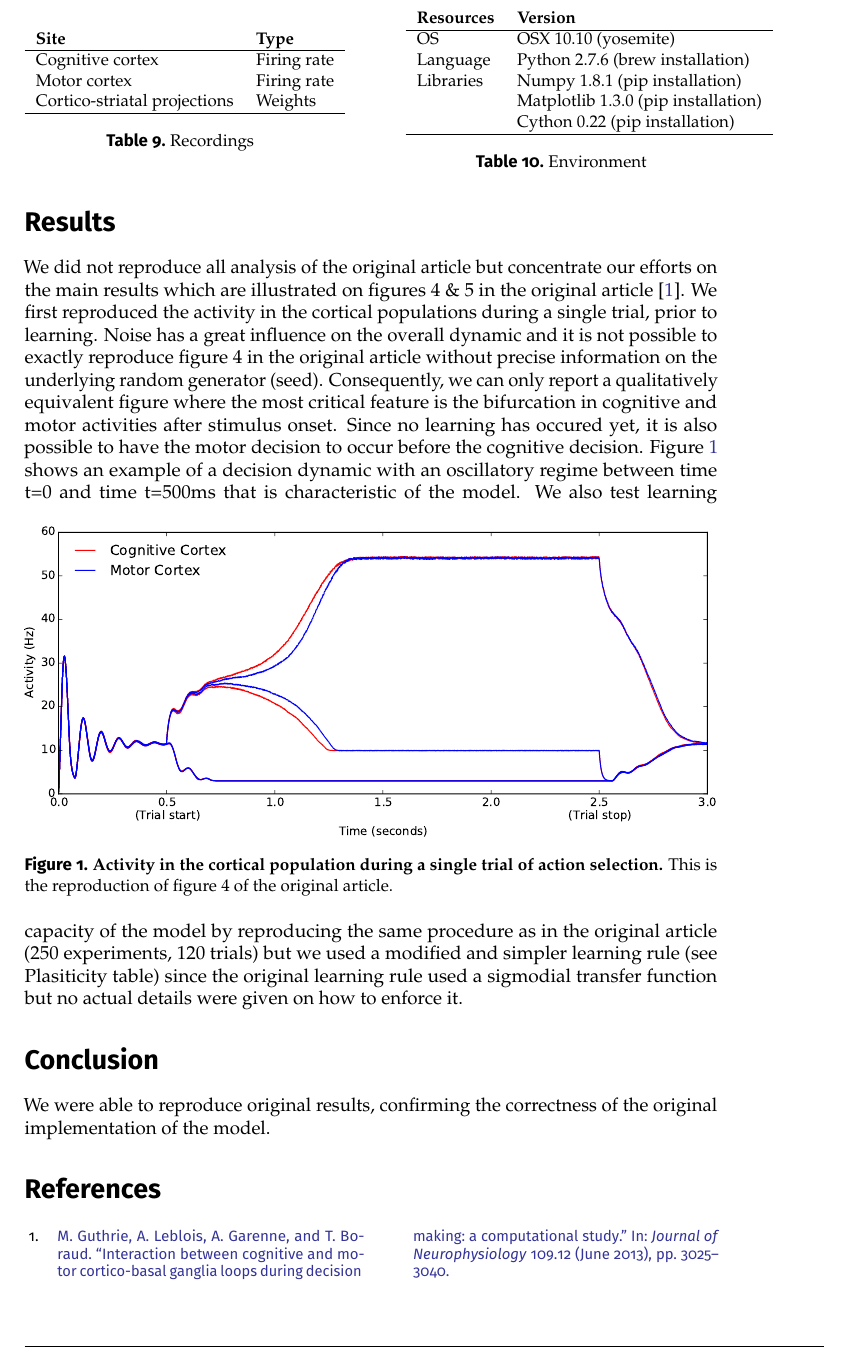
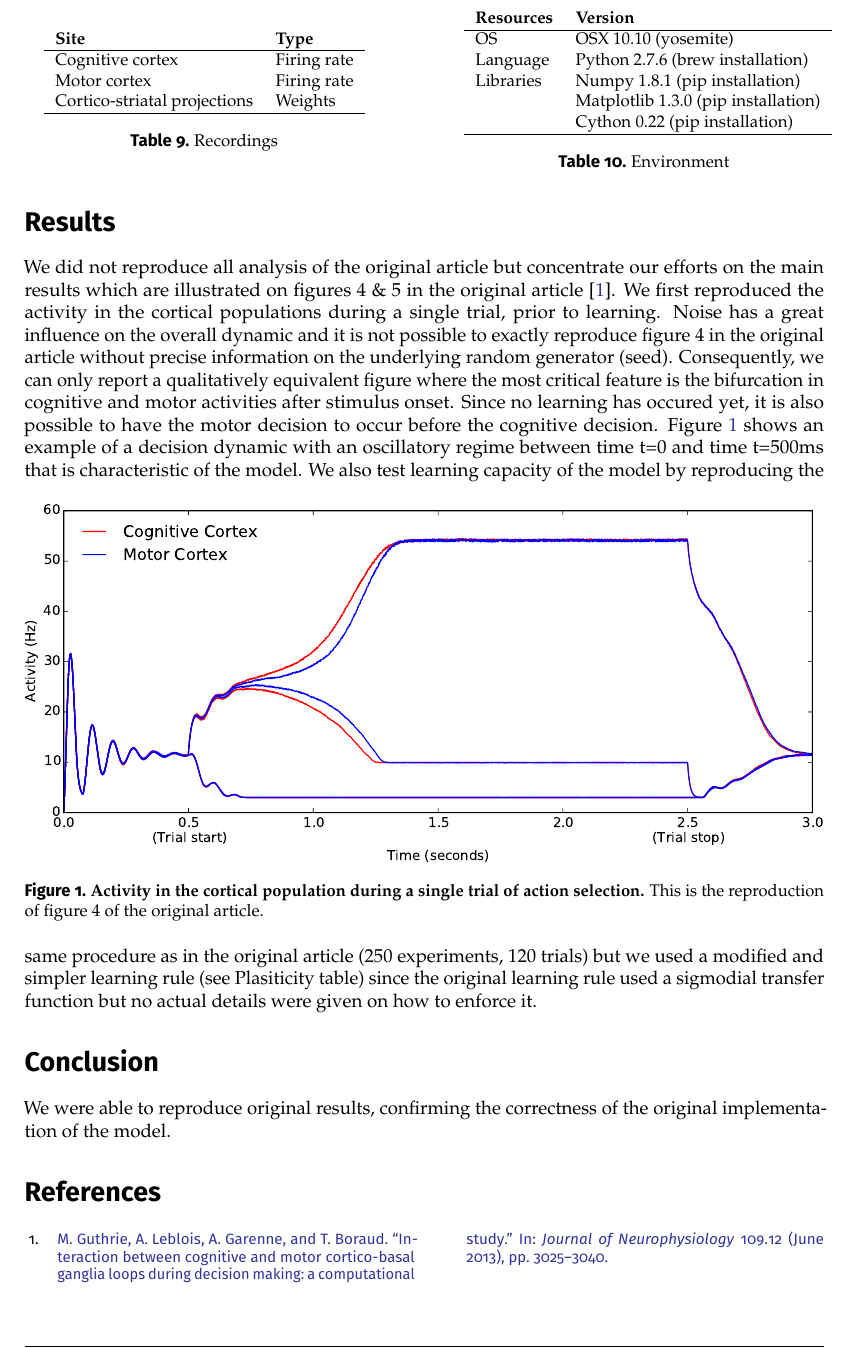
Before and after one commit to ReScience/template, a LaTeX document (article.tex): part of page 4 of 5, cut so that both start at the same text. Compiled offline with pdfLaTeX.

Commit message:
Fixed margin

```diff
--- a/article.tex
+++ b/article.tex
@@ -187,8 +187,8 @@
 %=============================================================================
 
 \newgeometry{
-  left=2cm, right=6cm, top=1.0cm, bottom=1.5cm,
-  marginpar=4cm,
+  left=2cm, right=4cm, top=1.0cm, bottom=1.5cm,
+%  marginpar=4cm,
   footskip=1.5cm, headsep=1cm, includehead, includefoot, heightrounded}
 
 
```
Also changed, not shown: article.pdf.
